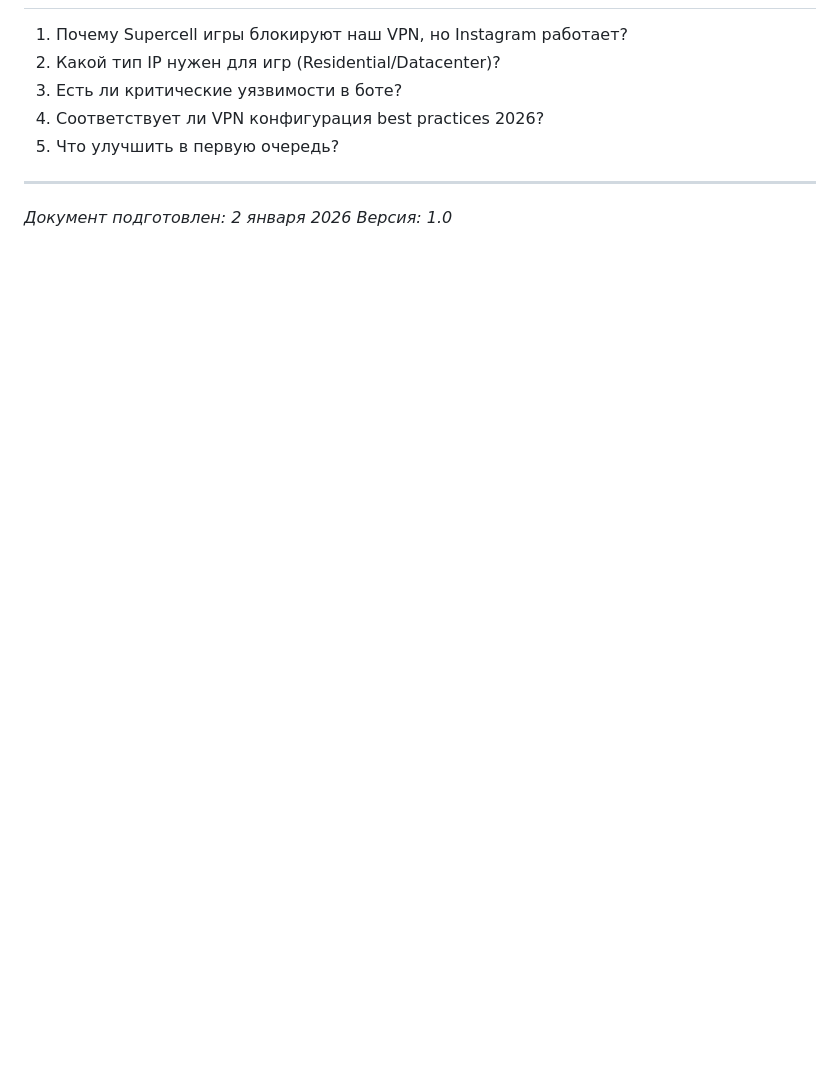
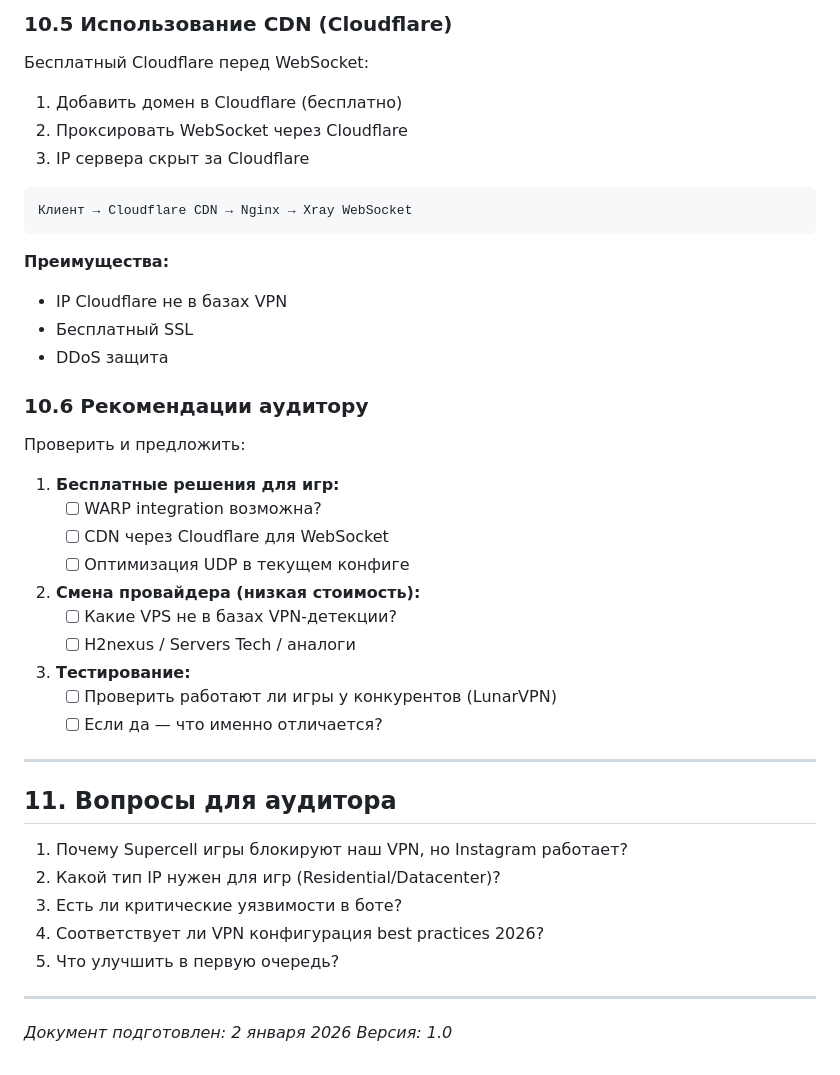
Before and after one commit to whynotseva/momsgpt, a Markdown page: AUDIT_TZ.md, the part around one of its changes. GitHub-like rendering; blank space fills up the shorter version.

Commit message:
Add free practices section to audit TZ

````diff
--- a/AUDIT_TZ.md
+++ b/AUDIT_TZ.md
@@ -249,3 +315,39 @@ Marzban: https://instabotwebhook.ru:8000
+### 10.5 Использование CDN (Cloudflare)
+
+Бесплатный Cloudflare перед WebSocket:
+1. Добавить домен в Cloudflare (бесплатно)
+2. Проксировать WebSocket через Cloudflare
+3. IP сервера скрыт за Cloudflare
+
+```
+Клиент → Cloudflare CDN → Nginx → Xray WebSocket
+```
+
+**Преимущества:**
+- IP Cloudflare не в базах VPN
+- Бесплатный SSL
+- DDoS защита
+
+### 10.6 Рекомендации аудитору
+
+Проверить и предложить:
+
+1. **Бесплатные решения для игр:**
+   - [ ] WARP integration возможна?
+   - [ ] CDN через Cloudflare для WebSocket
+   - [ ] Оптимизация UDP в текущем конфиге
+
+2. **Смена провайдера (низкая стоимость):**
+   - [ ] Какие VPS не в базах VPN-детекции?
+   - [ ] H2nexus / Servers Tech / аналоги
+
+3. **Тестирование:**
+   - [ ] Проверить работают ли игры у конкурентов (LunarVPN)
+   - [ ] Если да — что именно отличается?
+
+---
+
+## 11. Вопросы для аудитора
 
 1. Почему Supercell игры блокируют наш VPN, но Instagram работает?
 2. Какой тип IP нужен для игр (Residential/Datacenter)?
````
Also changed, not shown: other parts of AUDIT_TZ.md (+67 -1 lines).
